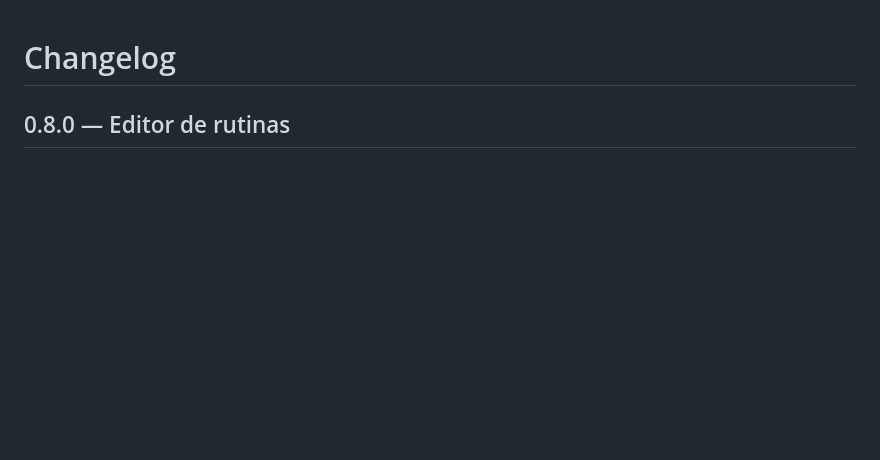
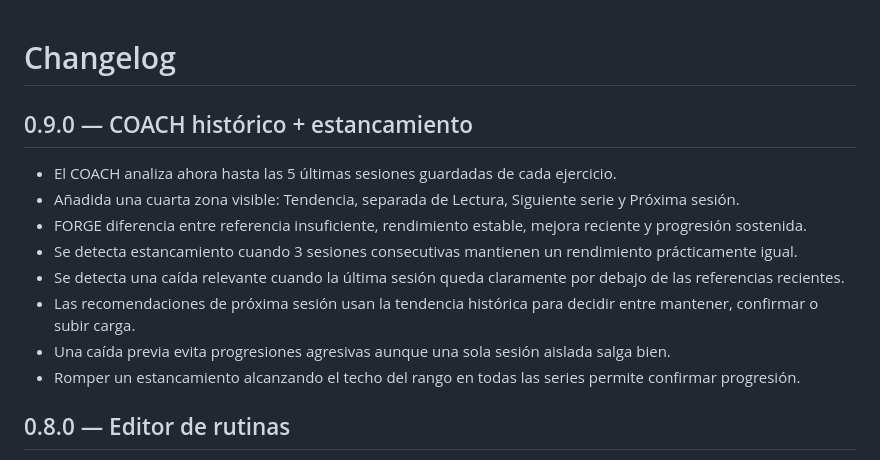
Before and after one commit to carlitoxmahone/forge-training, a Markdown page: CHANGELOG.md, the part around the change. Rendered like a GitHub page; blank space fills up the shorter version.

Commit message:
Documenta FORGE 0.9 coach histórico

```diff
--- a/CHANGELOG.md
+++ b/CHANGELOG.md
@@ -1,4 +1,15 @@
 # Changelog
+
+## 0.9.0 — COACH histórico + estancamiento
+
+- El COACH analiza ahora hasta las 5 últimas sesiones guardadas de cada ejercicio.
+- Añadida una cuarta zona visible: Tendencia, separada de Lectura, Siguiente serie y Próxima sesión.
+- FORGE diferencia entre referencia insuficiente, rendimiento estable, mejora reciente y progresión sostenida.
+- Se detecta estancamiento cuando 3 sesiones consecutivas mantienen un rendimiento prácticamente igual.
+- Se detecta una caída relevante cuando la última sesión queda claramente por debajo de las referencias recientes.
+- Las recomendaciones de próxima sesión usan la tendencia histórica para decidir entre mantener, confirmar o subir carga.
+- Una caída previa evita progresiones agresivas aunque una sola sesión aislada salga bien.
+- Romper un estancamiento alcanzando el techo del rango en todas las series permite confirmar progresión.
 
 ## 0.8.0 — Editor de rutinas
 
```
